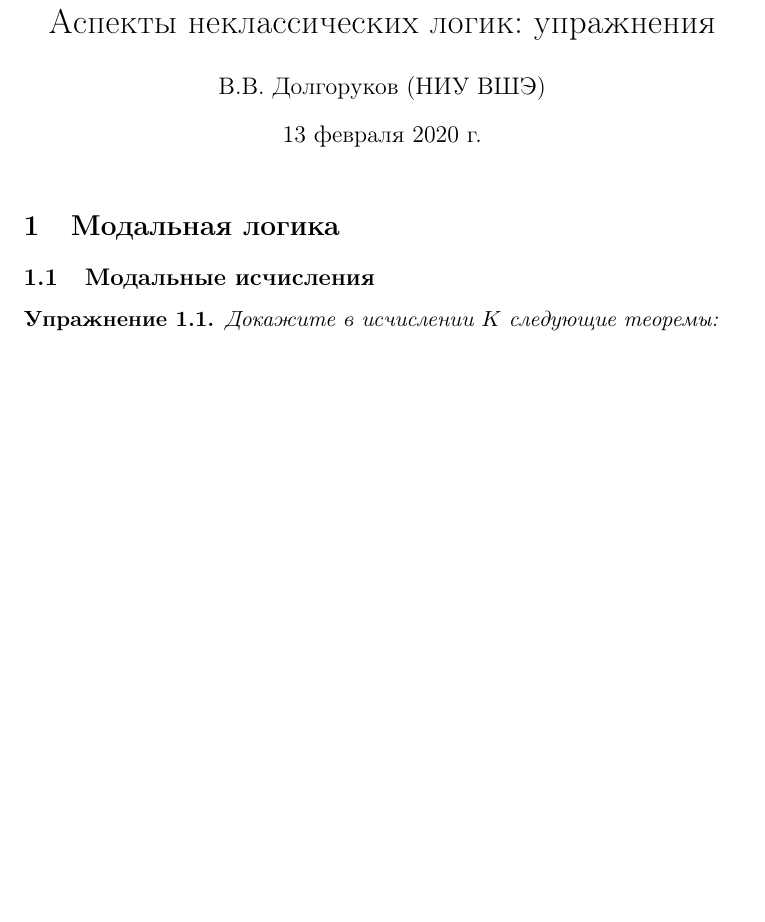
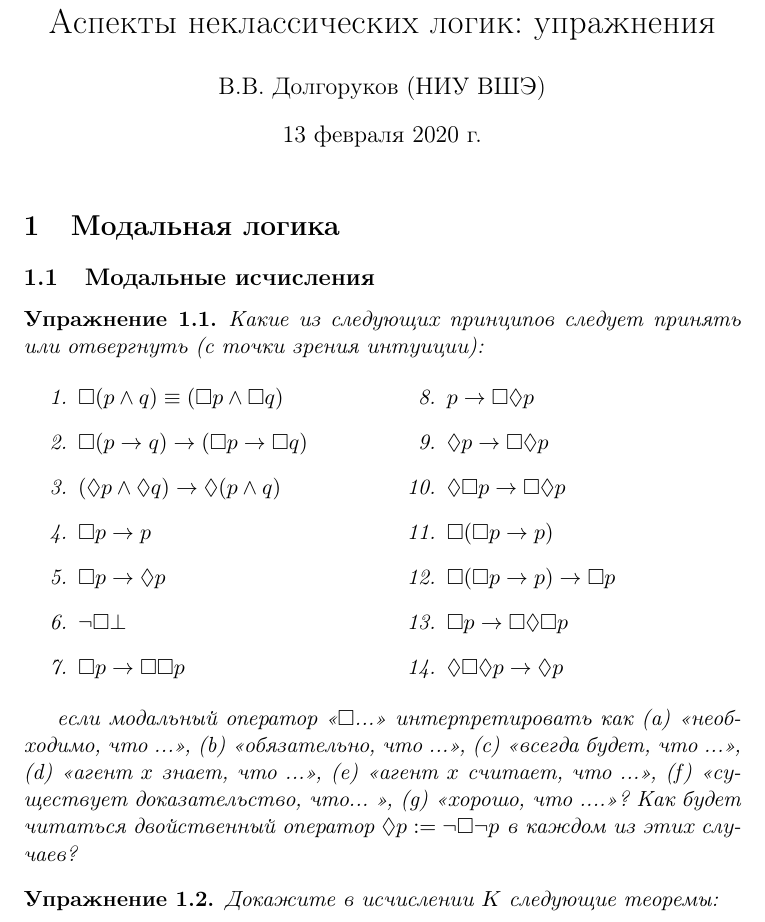
Before and after one commit to vdolgorukov/-c-, a LaTeX document (main.tex): part of page 1 of 12 before the commit and part of page 1 of 13 after it, cut so that both start at the same text, the shorter picture padded with empty space. Compiled offline with pdfLaTeX.

Commit message:
Добавлено упражнение про интуитивную интерпретацию бокса

```diff
--- a/main.tex
+++ b/main.tex
@@ -38,6 +38,30 @@
 
 \section{Модальная логика}
 \subsection{Модальные исчисления}
+\begin{exercise} Какие из следующих принципов следует принять или отвергнуть (с точки зрения интуиции):
+\begin{multicols}{2}
+\begin{enumerate}
+\item $\Box (p \wedge q) \equiv (\Box p \wedge \Box q)$
+\item $\Box (p \to q) \to (\Box p \to \Box q)$
+\item $(\Diamond p \wedge \Diamond q) \to \Diamond (p \wedge q)$
+\item $\Box p \to p$
+\item $\Box p \to \Diamond p$
+\item $\neg \Box \bot$
+\item $\Box p \to \Box \Box p$
+\item $p \to \Box \Diamond p$
+\item $\Diamond p \to \Box \Diamond p$
+\item $\Diamond \Box p \to \Box \Diamond p$
+\item $\Box (\Box p \to p)$
+\item $\Box (\Box p \to p) \to \Box p$
+\item $\Box p \to \Box \Diamond \Box p$
+ \item $\Diamond \Box \Diamond p \to \Diamond p$
+\end{enumerate}
+\end{multicols}
+
+если модальный оператор <<$\Box$...>> интерпретировать как
+ (a) <<необходимо, что ...>>, (b) <<обязательно, что ...>>, (с) <<всегда будет, что ...>>, (d) <<агент $x$ знает, что ...>>, (e) <<агент $x$ считает, что ...>>, (f) <<существует доказательство, что... >>, (g) <<хорошо, что ....>>? Как будет читаться двойственный оператор $\Diamond p: = \neg \Box \neg p$ в каждом из этих случаев?
+\end{exercise}
+
 \begin{exercise}
 Докажите в исчислении $K$ следующие теоремы:
 \begin{multicols}{2}
```
Also changed, not shown: main.tex (3 more changed lines).
